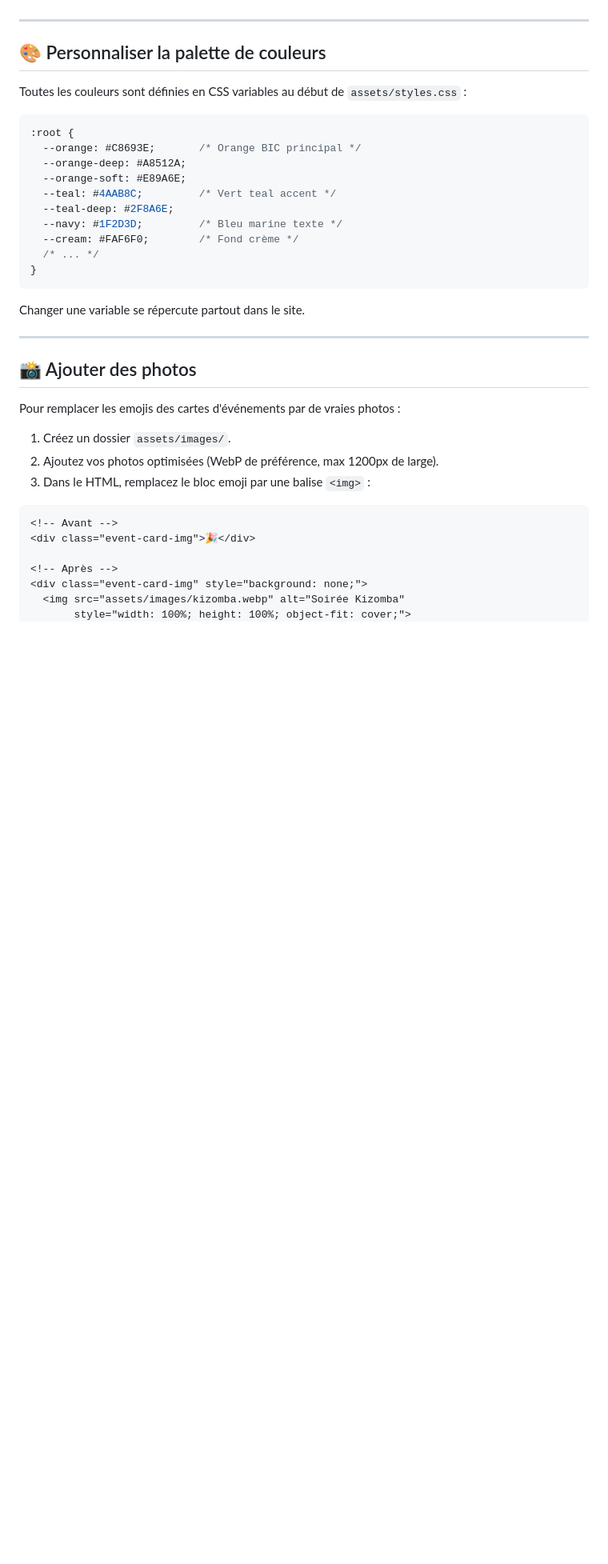
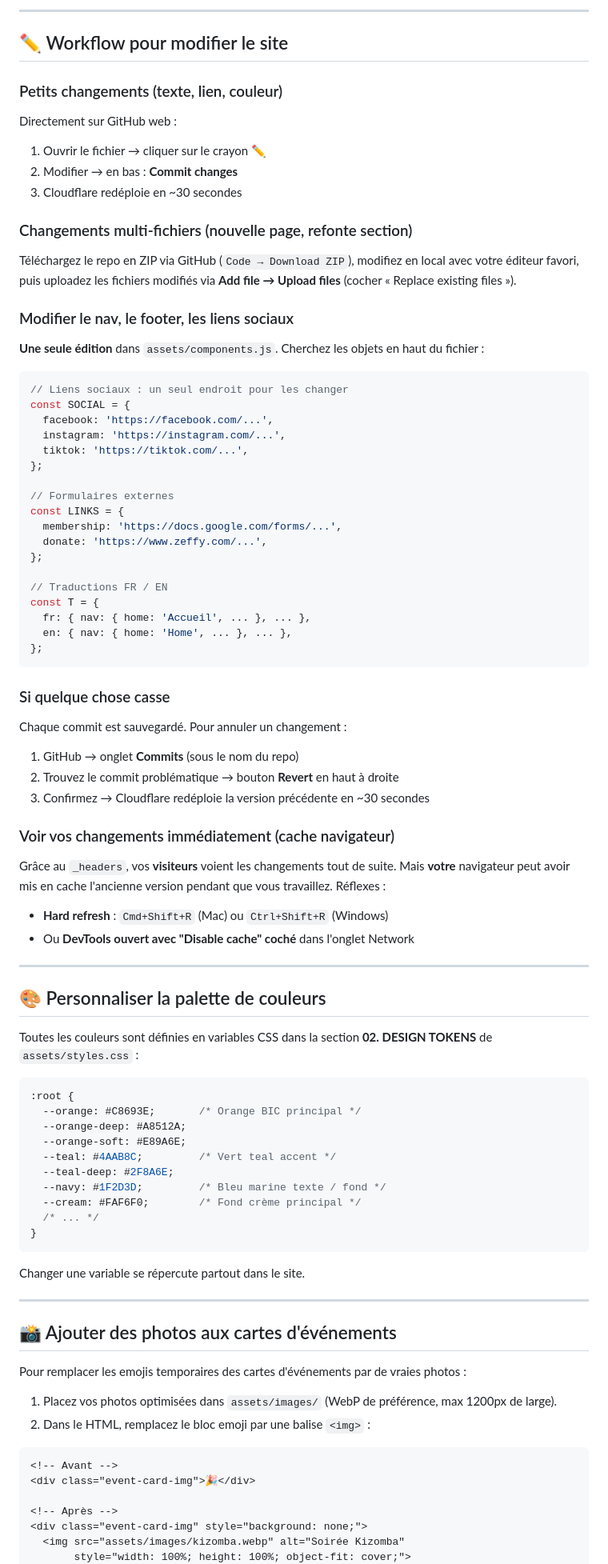
Before and after one commit to benevolesivoirienscanada/bic-website, a Markdown page: README.md, the part around one of its changes. Shown at 80% size. GitHub-like rendering; blank space fills up the shorter version.

````diff
--- a/README.md
+++ b/README.md
@@ -85,9 +140,64 @@ Le menu de navigation et le pied de page sont dupliqués sur les 7 pages. Si vou
+---
+
+## ✏️ Workflow pour modifier le site
+
+### Petits changements (texte, lien, couleur)
+
+Directement sur GitHub web :
+
+1. Ouvrir le fichier → cliquer sur le crayon ✏️
+2. Modifier → en bas : **Commit changes**
+3. Cloudflare redéploie en ~30 secondes
+
+### Changements multi-fichiers (nouvelle page, refonte section)
+
+Téléchargez le repo en ZIP via GitHub (`Code → Download ZIP`), modifiez en local avec votre éditeur favori, puis uploadez les fichiers modifiés via **Add file → Upload files** (cocher « Replace existing files »).
+
+### Modifier le nav, le footer, les liens sociaux
+
+**Une seule édition** dans `assets/components.js`. Cherchez les objets en haut du fichier :
+
+```js
+// Liens sociaux : un seul endroit pour les changer
+const SOCIAL = {
+  facebook: 'https://facebook.com/...',
+  instagram: 'https://instagram.com/...',
+  tiktok: 'https://tiktok.com/...',
+};
+
+// Formulaires externes
+const LINKS = {
+  membership: 'https://docs.google.com/forms/...',
+  donate: 'https://www.zeffy.com/...',
+};
+
+// Traductions FR / EN
+const T = {
+  fr: { nav: { home: 'Accueil', ... }, ... },
+  en: { nav: { home: 'Home', ... }, ... },
+};
+```
+
+### Si quelque chose casse
+
+Chaque commit est sauvegardé. Pour annuler un changement :
+
+1. GitHub → onglet **Commits** (sous le nom du repo)
+2. Trouvez le commit problématique → bouton **Revert** en haut à droite
+3. Confirmez → Cloudflare redéploie la version précédente en ~30 secondes
+
+### Voir vos changements immédiatement (cache navigateur)
+
+Grâce au `_headers`, vos **visiteurs** voient les changements tout de suite. Mais **votre** navigateur peut avoir mis en cache l'ancienne version pendant que vous travaillez. Réflexes :
+
+- **Hard refresh** : `Cmd+Shift+R` (Mac) ou `Ctrl+Shift+R` (Windows)
+- Ou **DevTools ouvert avec "Disable cache" coché** dans l'onglet Network
 
 ---
 
 ## 🎨 Personnaliser la palette de couleurs
 
-Toutes les couleurs sont définies en CSS variables au début de `assets/styles.css` :
+Toutes les couleurs sont définies en variables CSS dans la section **02. DESIGN TOKENS** de `assets/styles.css` :
 
 ```css
 :root {
@@ -96,8 +206,8 @@ Toutes les couleurs sont définies en CSS variables au début de `assets/styles.
   --orange-soft: #E89A6E;
   --teal: #4AAB8C;         /* Vert teal accent */
   --teal-deep: #2F8A6E;
-  --navy: #1F2D3D;         /* Bleu marine texte */
-  --cream: #FAF6F0;        /* Fond crème */
+  --navy: #1F2D3D;         /* Bleu marine texte / fond */
+  --cream: #FAF6F0;        /* Fond crème principal */
   /* ... */
 }
 ```
@@ -106,13 +216,12 @@ Changer une variable se répercute partout dans le site.
 
 ---
 
-## 📸 Ajouter des photos
+## 📸 Ajouter des photos aux cartes d'événements
 
-Pour remplacer les emojis des cartes d'événements par de vraies photos :
+Pour remplacer les emojis temporaires des cartes d'événements par de vraies photos :
 
-1. Créez un dossier `assets/images/`.
-2. Ajoutez vos photos optimisées (WebP de préférence, max 1200px de large).
-3. Dans le HTML, remplacez le bloc emoji par une balise `<img>` :
+1. Placez vos photos optimisées dans `assets/images/` (WebP de préférence, max 1200px de large).
+2. Dans le HTML, remplacez le bloc emoji par une balise `<img>` :
 
 ```html
 <!-- Avant -->
````
Also changed, not shown: other parts of README.md (+106 -51 lines).
